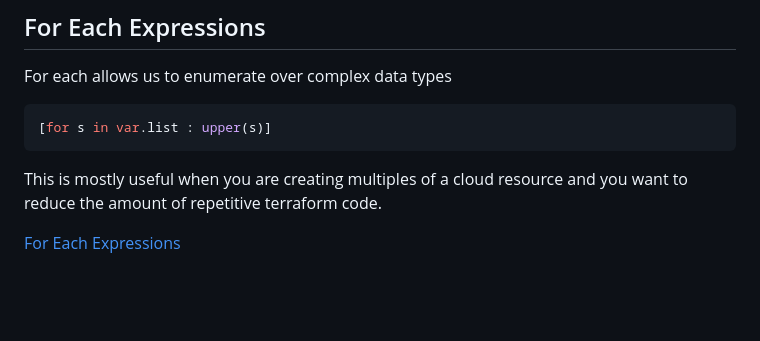
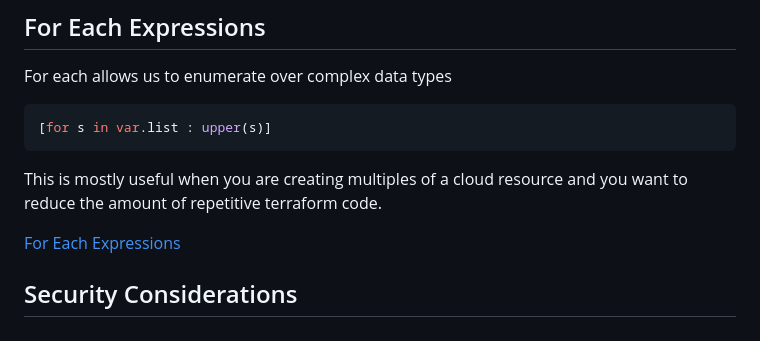
Before and after one commit to jb71763n/terraform-beginner-bootcamp-2023, a Markdown page: journal/week1.md, the part around the change. GitHub-like rendering; blank space fills up the shorter version.

```diff
--- a/journal/week1.md
+++ b/journal/week1.md
@@ -325,3 +325,5 @@ For each allows us to enumerate over complex data types
 This is mostly useful when you are creating multiples of a cloud resource and you want to reduce the amount of repetitive terraform code.
 
 [For Each Expressions](https://developer.hashicorp.com/terraform/language/expressions/for)
+
+## Security Considerations
```
Also changed, not shown: journal/week0.md (+35 -0 lines), Assets/tfcloudconfig1.png (added).
